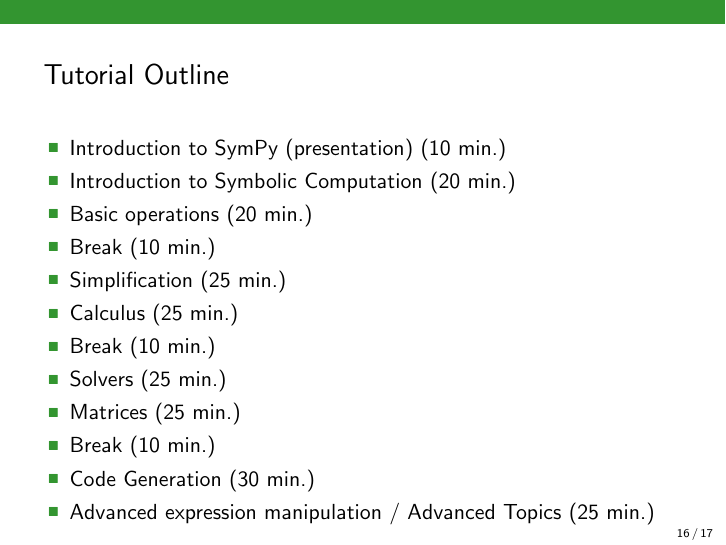
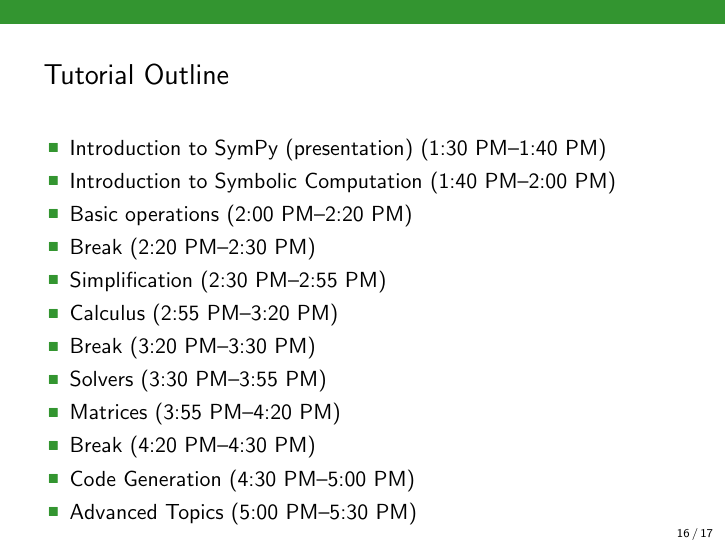
Before and after one commit to sympy/scipy-2023-tutorial, LaTeX slides (slides/intro.tex): page 16 of 17. Compiled offline with pdfLaTeX.

Commit message:
Replace time lengths with time ranges

```diff
--- a/slides/intro.tex
+++ b/slides/intro.tex
@@ -344,29 +344,29 @@
 \begin{frame}{Tutorial Outline}
   \begin{block}{}
     \begin{itemize}
-\item Introduction to SymPy (presentation) (10 min.)
+\item Introduction to SymPy (presentation) (1:30 PM--1:40 PM)
 
-\item Introduction to Symbolic Computation (20 min.)
+\item Introduction to Symbolic Computation (1:40 PM--2:00 PM)
 
-\item Basic operations (20 min.)
+\item Basic operations (2:00 PM--2:20 PM)
 
-\item Break (10 min.)
+\item Break (2:20 PM--2:30 PM)
 
-\item Simplification (25 min.)
+\item Simplification (2:30 PM--2:55 PM)
 
-\item Calculus (25 min.)
+\item Calculus (2:55 PM--3:20 PM)
 
-\item Break (10 min.)
+\item Break (3:20 PM--3:30 PM)
 
-\item Solvers (25 min.)
+\item Solvers (3:30 PM--3:55 PM)
 
-\item Matrices (25 min.)
+\item Matrices (3:55 PM--4:20 PM)
 
-\item Break (10 min.)
+\item Break (4:20 PM--4:30 PM)
 
-\item Code Generation (30 min.)
+\item Code Generation (4:30 PM--5:00 PM)
 
-\item Advanced expression manipulation / Advanced Topics (25 min.)
+\item Advanced Topics (5:00 PM--5:30 PM)
     \end{itemize}
   \end{block}
 \end{frame}
```
